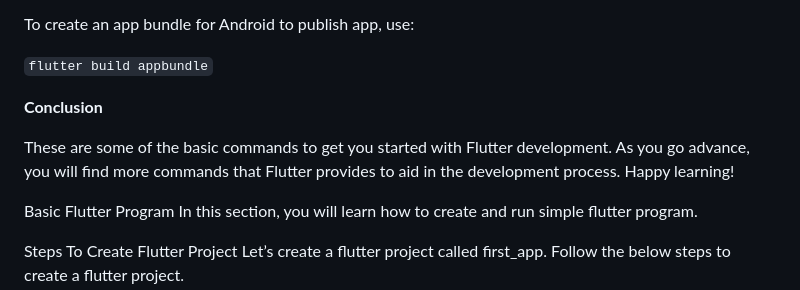
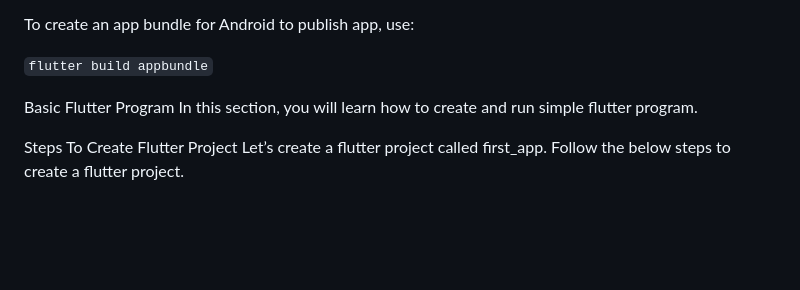
Before and after one commit to paulmagadi/Learn_Flutter, a Markdown page: basics.md, the part around the change. Rendered like a GitHub page; blank space fills up the shorter version.

```diff
--- a/basics.md
+++ b/basics.md
@@ -83,9 +83,7 @@ To create an app bundle for Android to publish app, use:
 
 `flutter build appbundle`
 
-**Conclusion**
 
-These are some of the basic commands to get you started with Flutter development. As you go advance, you will find more commands that Flutter provides to aid in the development process. Happy learning!
 
 
 Basic Flutter Program
```
